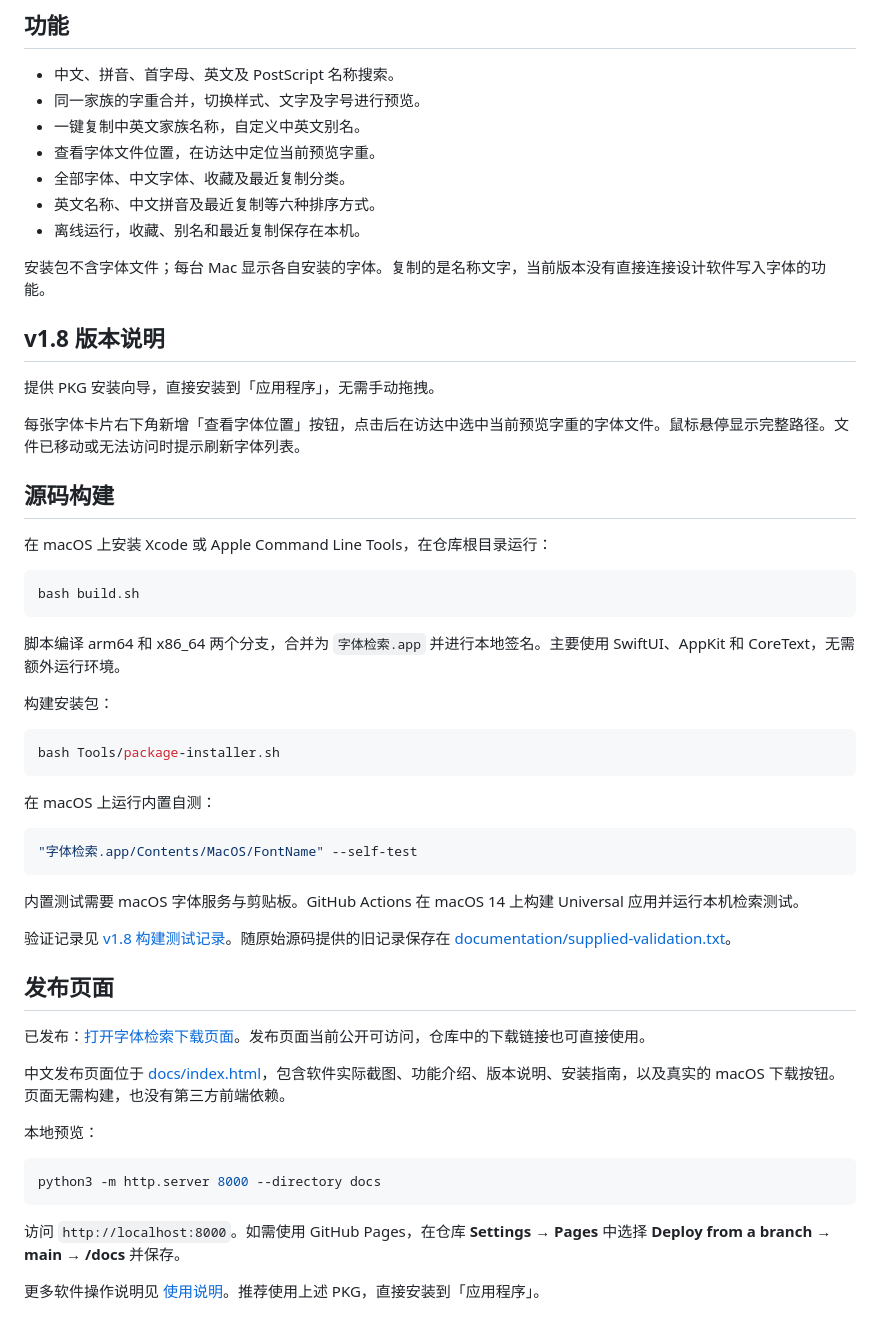
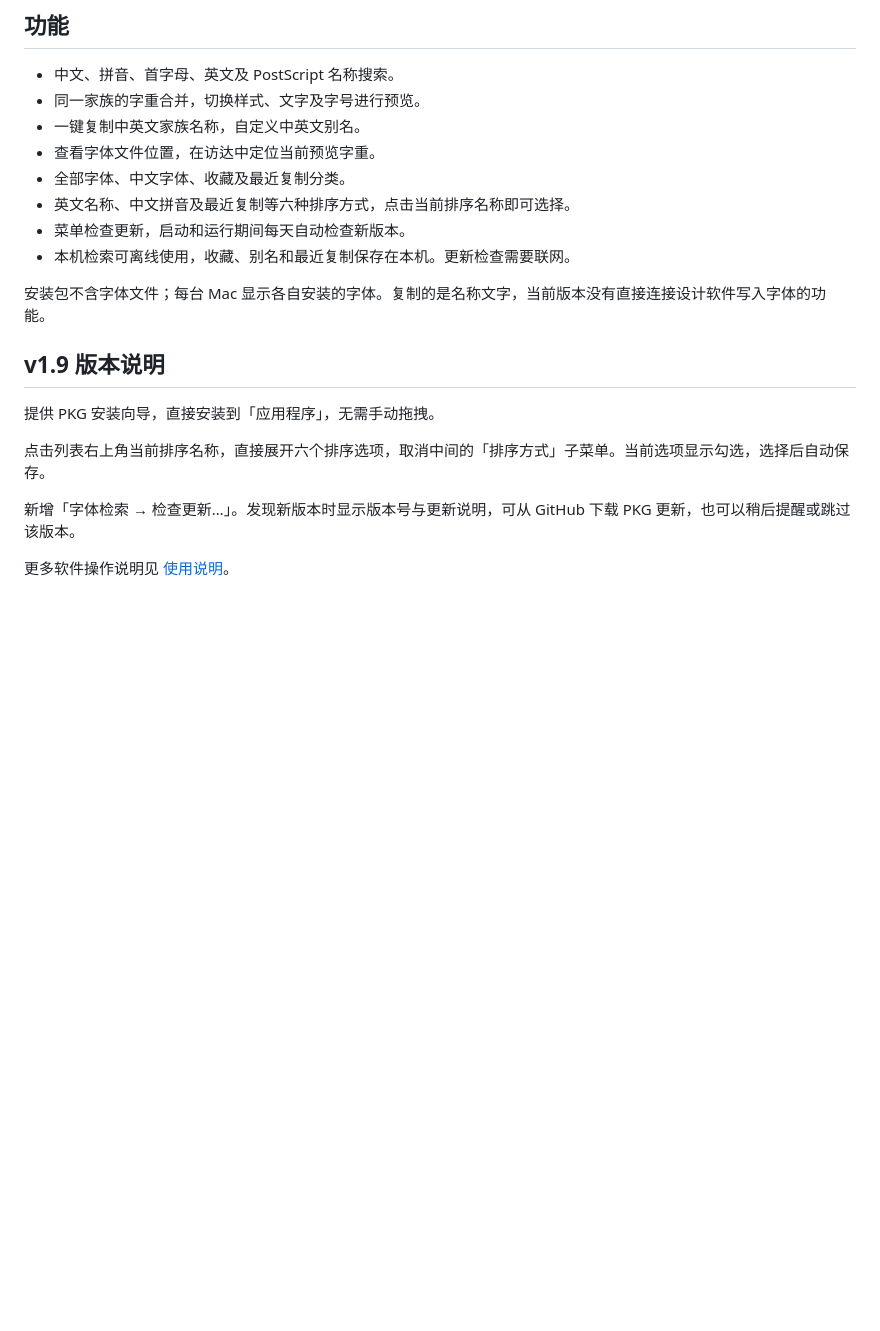
Before and after one commit to sudazz777/ZiTiJianSuo, a Markdown page: README.md, the part around one of its changes. GitHub-like rendering; blank space fills up the shorter version.

````diff
--- a/README.md
+++ b/README.md
@@ -29,55 +29,18 @@ v1.8 安装包由 GitHub Actions 在 macOS 上构建，包含 Apple 芯片和 In
 - 一键复制中英文家族名称，自定义中英文别名。
 - 查看字体文件位置，在访达中定位当前预览字重。
 - 全部字体、中文字体、收藏及最近复制分类。
-- 英文名称、中文拼音及最近复制等六种排序方式。
-- 离线运行，收藏、别名和最近复制保存在本机。
+- 英文名称、中文拼音及最近复制等六种排序方式，点击当前排序名称即可选择。
+- 菜单检查更新，启动和运行期间每天自动检查新版本。
+- 本机检索可离线使用，收藏、别名和最近复制保存在本机。更新检查需要联网。
 
 安装包不含字体文件；每台 Mac 显示各自安装的字体。复制的是名称文字，当前版本没有直接连接设计软件写入字体的功能。
 
-## v1.8 版本说明
+## v1.9 版本说明
 
 提供 PKG 安装向导，直接安装到「应用程序」，无需手动拖拽。
 
-每张字体卡片右下角新增「查看字体位置」按钮，点击后在访达中选中当前预览字重的字体文件。鼠标悬停显示完整路径。文件已移动或无法访问时提示刷新字体列表。
+点击列表右上角当前排序名称，直接展开六个排序选项，取消中间的「排序方式」子菜单。当前选项显示勾选，选择后自动保存。
 
-## 源码构建
+新增「字体检索 → 检查更新…」。发现新版本时显示版本号与更新说明，可从 GitHub 下载 PKG 更新，也可以稍后提醒或跳过该版本。
 
-在 macOS 上安装 Xcode 或 Apple Command Line Tools，在仓库根目录运行：
-
-```bash
-bash build.sh
-```
-
-脚本编译 arm64 和 x86_64 两个分支，合并为 `字体检索.app` 并进行本地签名。主要使用 SwiftUI、AppKit 和 CoreText，无需额外运行环境。
-
-构建安装包：
-
-```bash
-bash Tools/package-installer.sh
-```
-
-在 macOS 上运行内置自测：
-
-```bash
-"字体检索.app/Contents/MacOS/FontName" --self-test
-```
-
-内置测试需要 macOS 字体服务与剪贴板。GitHub Actions 在 macOS 14 上构建 Universal 应用并运行本机检索测试。
-
-验证记录见 [v1.8 构建测试记录](documentation/v1.8-validation.md)。随原始源码提供的旧记录保存在 [documentation/supplied-validation.txt](documentation/supplied-validation.txt)。
-
-## 发布页面
-
-已发布：[打开字体检索下载页面](https://font-finder-release-sudazz777.meisen7.chatgpt.site)。发布页面当前公开可访问，仓库中的下载链接也可直接使用。
-
-中文发布页面位于 [docs/index.html](docs/index.html)，包含软件实际截图、功能介绍、版本说明、安装指南，以及真实的 macOS 下载按钮。页面无需构建，也没有第三方前端依赖。
-
-本地预览：
-
-```bash
-python3 -m http.server 8000 --directory docs
-```
-
-访问 `http://localhost:8000`。如需使用 GitHub Pages，在仓库 **Settings → Pages** 中选择 **Deploy from a branch → main → /docs** 并保存。
-
-更多软件操作说明见 [使用说明](documentation/user-guide.md)。推荐使用上述 PKG，直接安装到「应用程序」。
+更多软件操作说明见 [使用说明](documentation/user-guide.md)。
````
Also changed, not shown: other parts of README.md (+4 -4 lines), documentation/user-guide.md (+15 -3 lines), documentation/v1.9-validation.md (added, +17 -0 lines), docs/assets/app-icon.png (deleted), docs/assets/app-preview.png (deleted), documentation/assets/app-preview.png (added), 3 other files.
